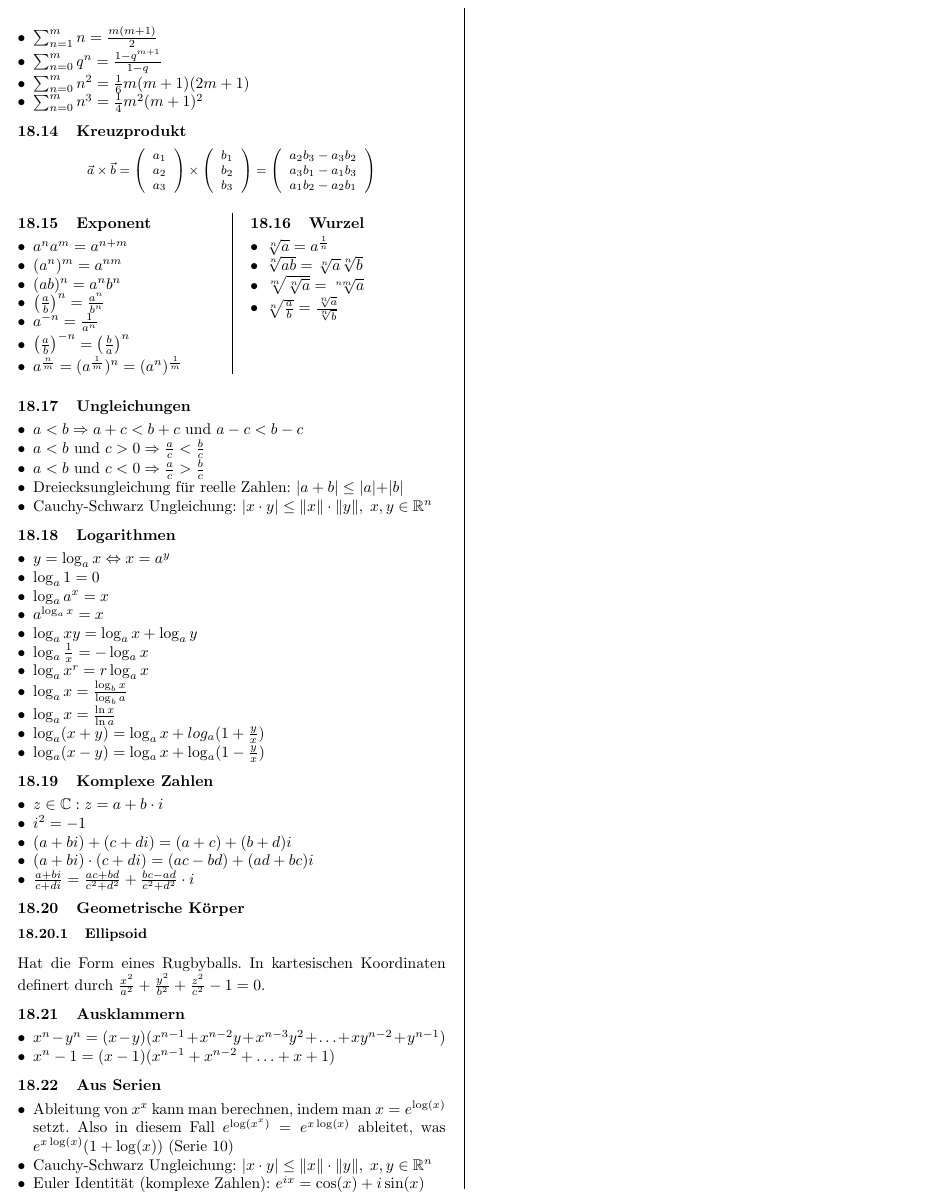
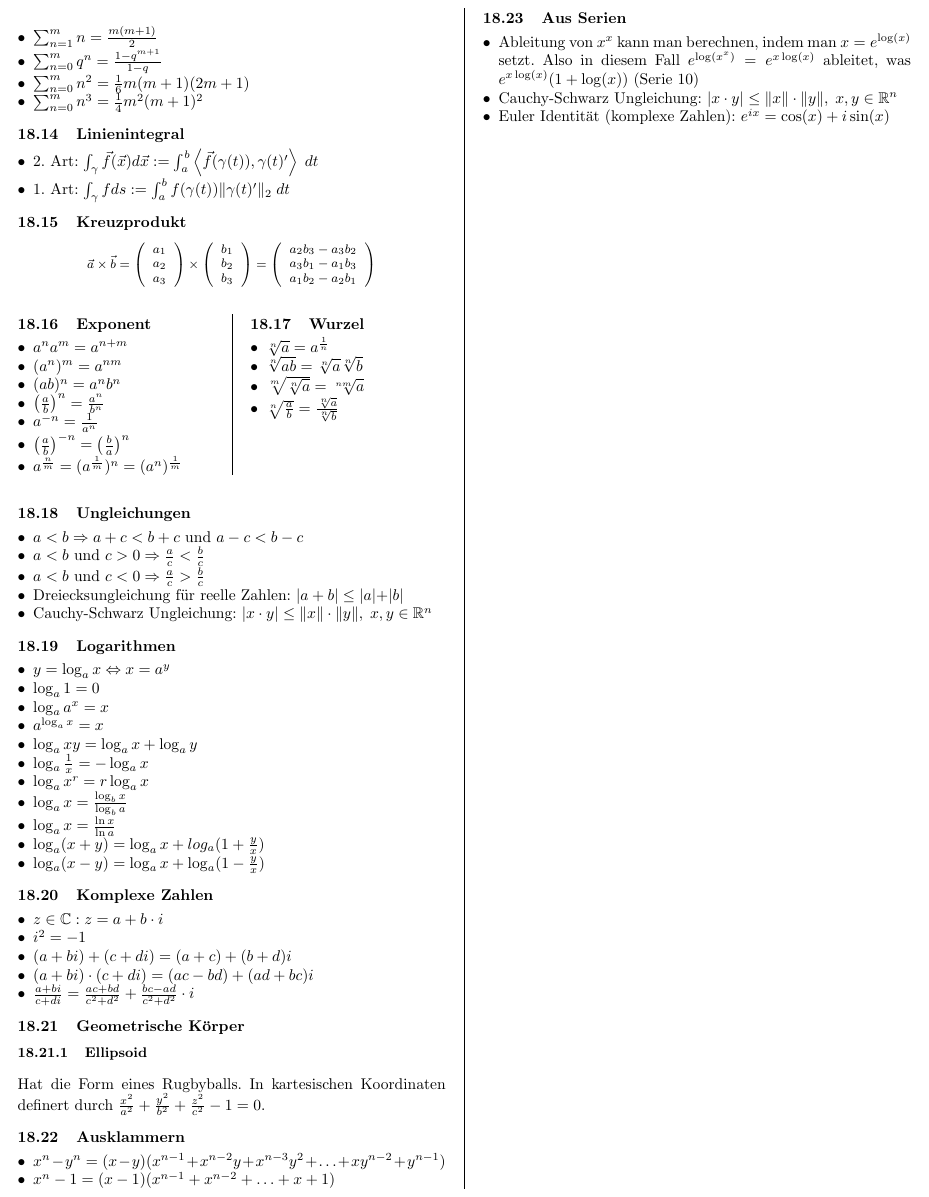
Before and after one commit to groggi/eth-bsc-analysis-zfp, a LaTeX document (main.tex, which reads formeltafel.tex): part of page 17 of 19, cut so that both start at the same text. Compiled offline with pdfLaTeX.

Commit message:
Linienintegral in Formeltafel hinzugefügt

```diff
--- a/formeltafel.tex
+++ b/formeltafel.tex
@@ -288,6 +288,13 @@ Es gelte: $\int f(x) \, dx = F(x)$
 	\item  $\sum_{n=0}^m n^3 = \frac{1}{4}m^2(m+1)^2$
 \end{itemize}
 
+\subsection{Linienintegral}
+\begin{itemize}[leftmargin=*]
+	\item 2. Art: $\int_\gamma \vec{f}(\vec{x}) d\vec{x} := \int_a^b \left<
+	\vec{f}(\gamma(t)), \gamma(t)' \right>\; dt$
+	\item 1. Art: $\int_\gamma f ds := \int_a^b f(\gamma(t)) \|\gamma(t)'\|_2\; dt$
+\end{itemize}
+
 \subsection{Kreuzprodukt}
 {\footnotesize
 \[
```
